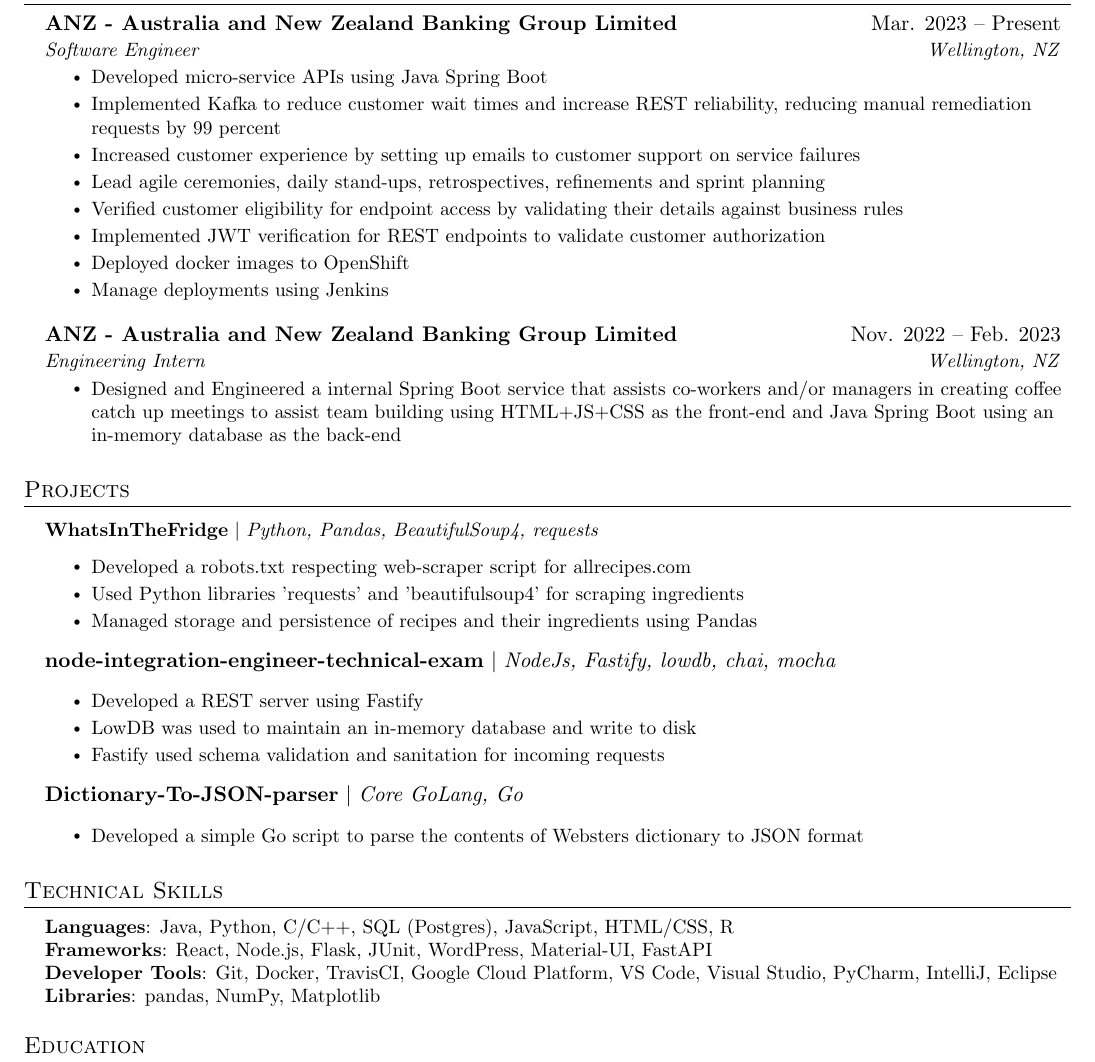
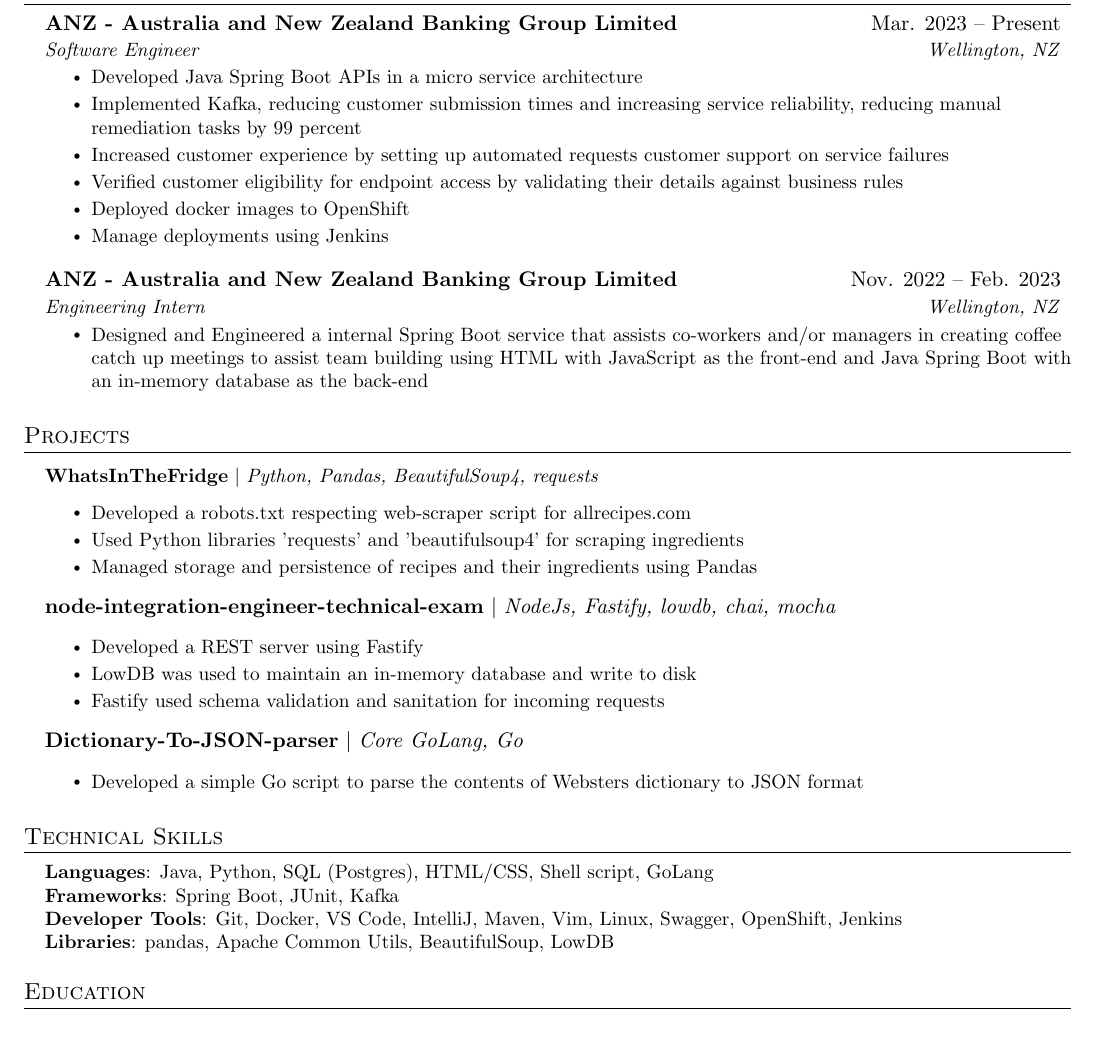
Before and after one commit to g-n-b/resume, a LaTeX document (reume.tex): part of the page, cut so that both start at the same text, the shorter picture padded with empty space. Compiled offline with pdfLaTeX.

Commit message:
Update reume.tex, removed jake's skills, added my own

```diff
--- a/reume.tex
+++ b/reume.tex
@@ -127,12 +127,10 @@
       {ANZ - Australia and New Zealand Banking Group Limited}{Mar. 2023 -- Present}
       {Software Engineer}{Wellington, NZ}
       \resumeItemListStart
-        \resumeItem{Developed micro-service APIs using Java Spring Boot}
-        \resumeItem{Implemented Kafka to reduce customer wait times and increase REST reliability, reducing manual remediation requests by 99 percent}
-        \resumeItem{Increased customer experience by setting up emails to customer support on service failures}
-        \resumeItem{Lead agile ceremonies, daily stand-ups, retrospectives, refinements and sprint planning}
+        \resumeItem{Developed Java Spring Boot APIs in a micro service architecture}
+        \resumeItem{Implemented Kafka, reducing customer submission times and increasing service reliability, reducing manual remediation tasks by 99 percent}
+        \resumeItem{Increased customer experience by setting up automated requests customer support on service failures}
         \resumeItem{Verified customer eligibility for endpoint access by validating their details against business rules}
-        \resumeItem{Implemented JWT verification for REST endpoints to validate customer authorization}
         \resumeItem{Deployed docker images to OpenShift}
         \resumeItem{Manage deployments using Jenkins}
     \resumeItemListEnd
@@ -141,7 +139,7 @@
       {ANZ - Australia and New Zealand Banking Group Limited}{Nov. 2022 -- Feb. 2023}
       {Engineering Intern}{Wellington, NZ}
       \resumeItemListStart
-        \resumeItem{Designed and Engineered a internal Spring Boot service that assists co-workers and/or managers in creating coffee catch up meetings to assist team building using HTML+JS+CSS as the front-end and Java Spring Boot using an in-memory database as the back-end}
+        \resumeItem{Designed and Engineered a internal Spring Boot service that assists co-workers and/or managers in creating coffee catch up meetings to assist team building using HTML with JavaScript as the front-end and Java Spring Boot with an in-memory database as the back-end}
       \resumeItemListEnd
     \resumeSubHeadingListEnd
 % -----------Multiple Positions Heading-----------
@@ -184,10 +182,10 @@
 \section{Technical Skills}
  \begin{itemize}[leftmargin=0.15in, label={}]
     \small{\item{
-     \textbf{Languages}{: Java, Python, C/C++, SQL (Postgres), JavaScript, HTML/CSS, R} \\
-     \textbf{Frameworks}{: React, Node.js, Flask, JUnit, WordPress, Material-UI, FastAPI} \\
-     \textbf{Developer Tools}{: Git, Docker, TravisCI, Google Cloud Platform, VS Code, Visual Studio, PyCharm, IntelliJ, Eclipse} \\
-     \textbf{Libraries}{: pandas, NumPy, Matplotlib}
+     \textbf{Languages}{: Java, Python, SQL (Postgres), HTML/CSS, Shell script, GoLang} \\
+     \textbf{Frameworks}{: Spring Boot, JUnit, Kafka} \\
+     \textbf{Developer Tools}{: Git, Docker, VS Code, IntelliJ, Maven, Vim, Linux, Swagger, OpenShift, Jenkins} \\
+     \textbf{Libraries}{: pandas, Apache Common Utils, BeautifulSoup, LowDB}
     }}
  \end{itemize}
 
```
